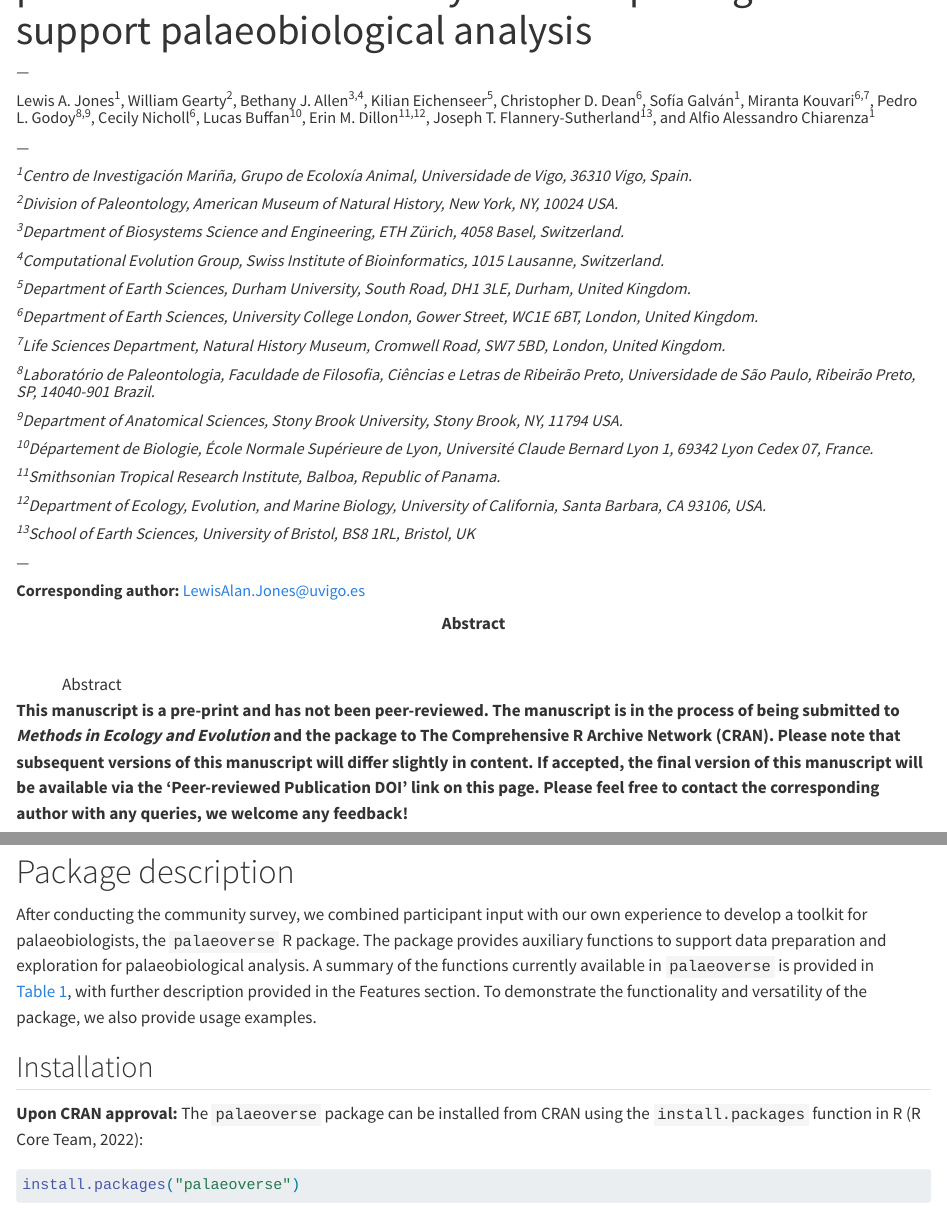
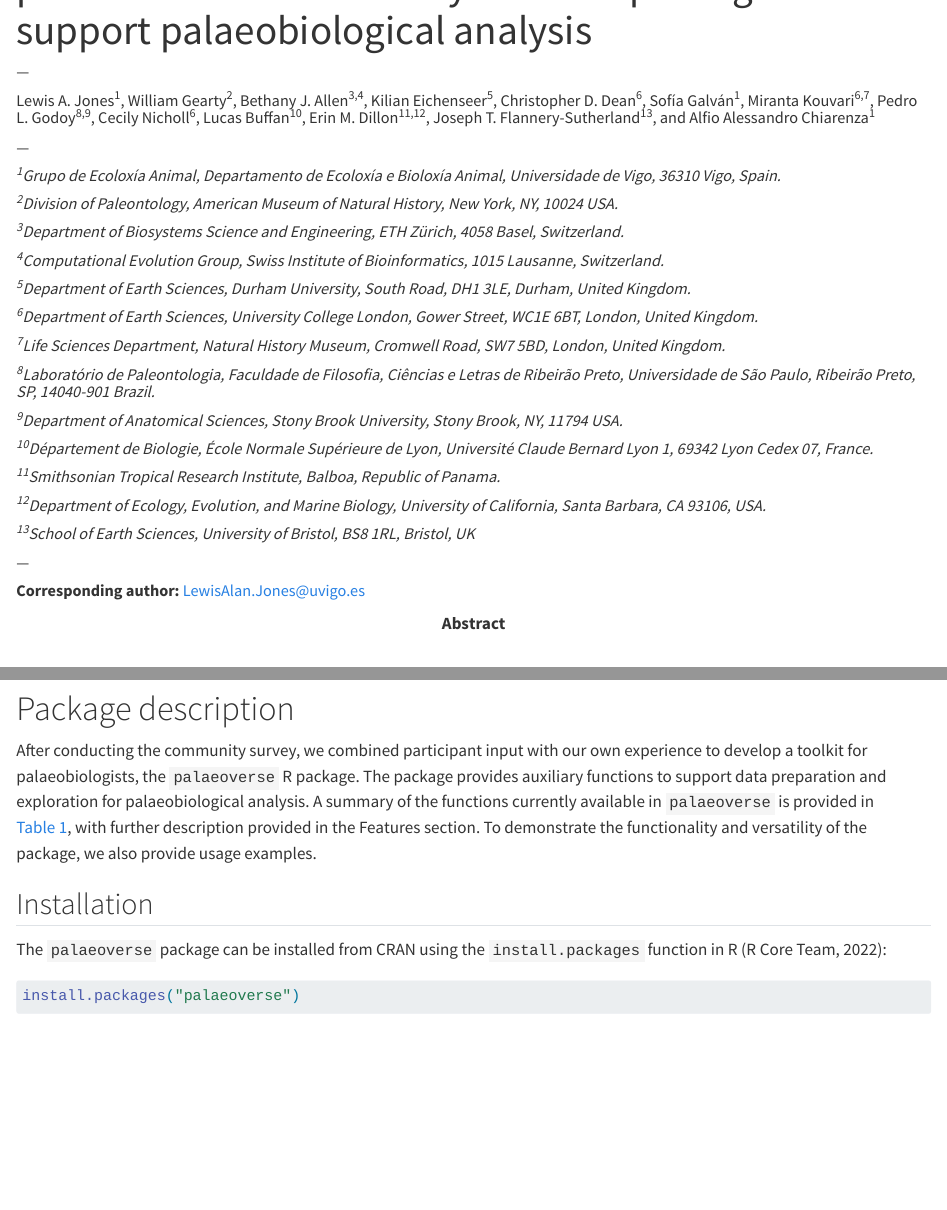
Before and after one commit to LewisAJones/palaeoverse-paper, a Quarto document (main.qmd): the page in a window 1100 px wide, from 60 px down, and a second part further down, joined at a grey line. Rendered offline with R 4.5, knitr and Pandoc in place of Quarto, with nearby package versions; drawn as R Markdown's standard HTML page in place of the format the file asks for; some code elsewhere in the file could not run offline.

Commit message:
manuscript files

````diff
--- a/main.qmd
+++ b/main.qmd
@@ -4,7 +4,7 @@ author:
   - "---"
   - Lewis A. Jones^1^, William Gearty^2^, Bethany J. Allen^3,4^, Kilian Eichenseer^5^, Christopher D. Dean^6^, Sofía Galván^1^, Miranta Kouvari^6,7^, Pedro L. Godoy^8,9^, Cecily Nicholl^6^, Lucas Buffan^10^, Erin M. Dillon^11,12^, Joseph T. Flannery-Sutherland^13^, and Alfio Alessandro Chiarenza^1^
   - "---"
-  - "*^1^Centro de Investigación Mariña, Grupo de Ecoloxía Animal, Universidade de Vigo, 36310 Vigo, Spain.*"
+  - "*^1^Grupo de Ecoloxía Animal, Departamento de Ecoloxía e Bioloxía Animal, Universidade de Vigo, 36310 Vigo, Spain.*"
   - "*^2^Division of Paleontology, American Museum of Natural History, New York, NY, 10024 USA.*"
   - "*^3^Department of Biosystems Science and Engineering, ETH Zürich, 4058 Basel, Switzerland.*"
   - "*^4^Computational Evolution Group, Swiss Institute of Bioinformatics, 1015 Lausanne, Switzerland.*"
@@ -37,7 +37,6 @@ format:
 bibliography: references.bib
 csl: methods-in-ecology-and-evolution.csl
 ---
-**This manuscript is a pre-print and has not been peer-reviewed. The manuscript is in the process of being submitted to *Methods in Ecology and Evolution* and the package to The Comprehensive R Archive Network (CRAN). Please note that subsequent versions of this manuscript will differ slightly in content. If accepted, the final version of this manuscript will be available via the ‘Peer-reviewed Publication DOI’ link on this page. Please feel free to contact the corresponding author with any queries, we welcome any feedback!**
 
 1.  The open-source programming language 'R' has become a standard tool in the palaeobiologist's toolkit. Its popularity within the palaeobiology community continues to grow, with published articles increasingly citing the usage of R and R packages. However, there are currently a lack of agreed standards for data preparation and available frameworks to support implementation of such standards. Consequently, data preparation workflows are often unclear and not reproducible, even when code is provided. Moreover, due to a lack of code accessibility and documentation, palaeobiologists are often forced to 'reinvent the wheel' to find solutions to issues already solved by other members of the community.
 2.  Here, we introduce `palaeoverse`, a community-driven R package to aid data preparation and exploration for quantitative palaeobiological research. The package is freely available and has three core principles: (1) streamline data preparation and analyses; (2) enhance code readability; and (3) improve reproducibility of results. To develop these aims, we assessed the analytical needs of the broader palaeobiological community using an online survey, in addition to incorporating our own experiences.
@@ -75,7 +74,7 @@ After conducting the community survey, we combined participant input with our ow
 
 ## Installation
 
-**Upon CRAN approval:** The `palaeoverse` package can be installed from CRAN using the `install.packages` function in R [@base]:
+The `palaeoverse` package can be installed from CRAN using the `install.packages` function in R [@base]:
 
 ```{r}
 #| eval: false
````
Also changed, not shown: supp.qmd (+2 -2 lines), pre-print/SI_Jones_et_al_2022_pp.pdf (renamed from SI_Jones_et_al_2022.pdf), submission/Jones_et_al_2022_SI.pdf (added), submission/cover_letter.pdf (added), main.qmd (2 more changed lines), 9 other files.
